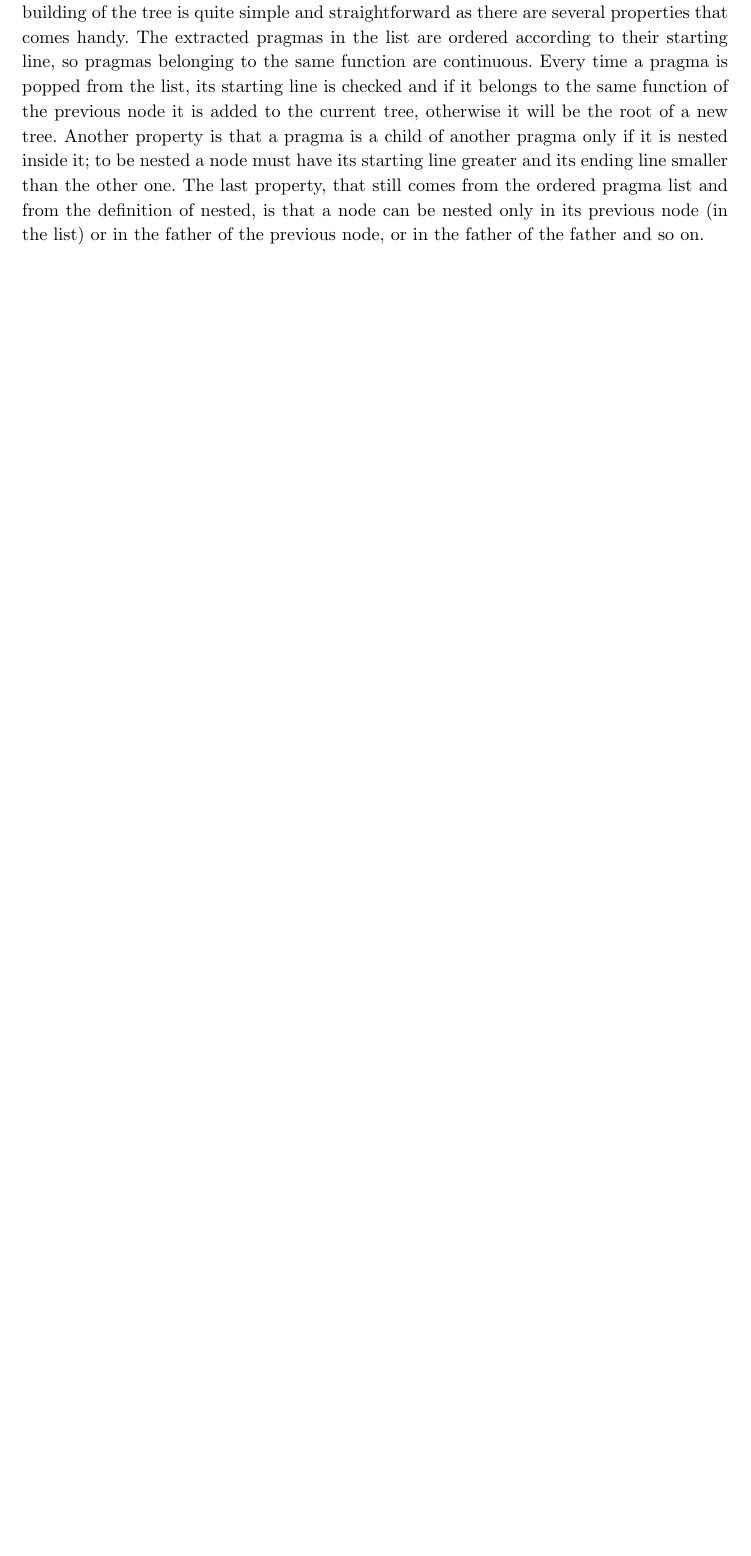
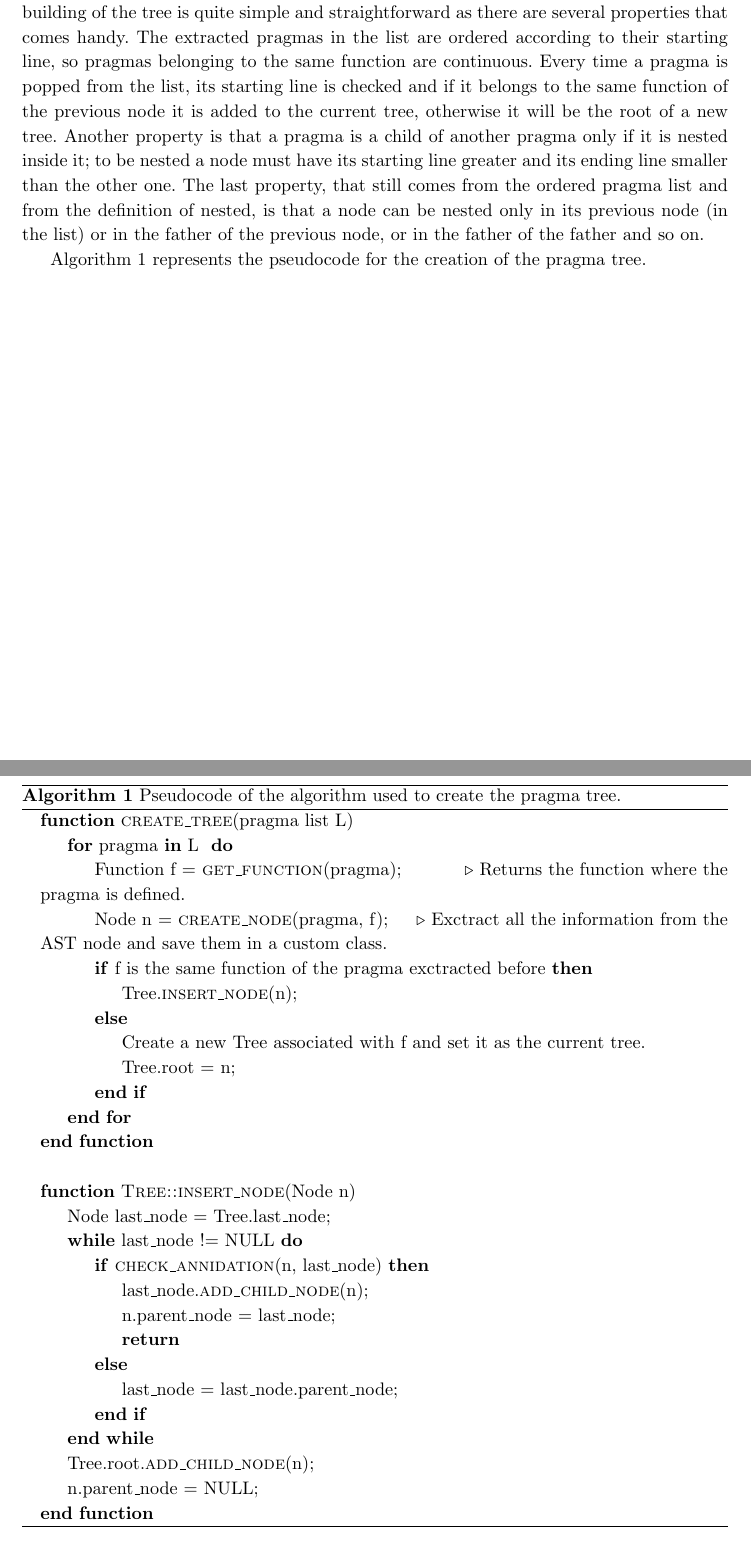
Before and after one commit to giacomodabisias/Tesi-MCSN, a LaTeX thesis (Filippo/Tesi_master.tex): part of page 18 of 36 before the commit and two parts of pages 18 and 19 of 37 after it, the two joined at a grey line, cut so that both start at the same text, the shorter picture padded with empty space. The pictures show the PDF file Finale/Tesi_master.pdf that the author committed with the source.

Commit message:
added algo in 2.3.1

```diff
--- a/Filippo/Tesi_master.tex
+++ b/Filippo/Tesi_master.tex
@@ -250,6 +259,49 @@ The thesis’s framework parses the source code customizing the \emph{RecursiveA
 
 Once all the pragmas are in the list, the tool inspects each node, extracting information and saving them in a custom class. The newly created objects are used to build a pragmas tree. Since an input code can have multiple functions containing OpenMP pragmas and at static time it is not possible to understand where and when these functions will be called, the framework builds different pragmas tree for each function containing pragmas. It is possible to know, for each function, at which line its body starts and ends and so it is possible to match each pragma to the correct function. The tree structure is given by the nested architecture of the OpenMP pragmas, that has been described in chapter~\ref{openmp}. The built of the tree is quite simple and straightforward as there are several properties that come to handy. The extracted pragmas in the list are ordered according to their starting line, so pragmas belonging to the same function are continuous. Every time a pragma is popped from the list, its starting line is checked, if it belongs to the same function of the previous node it is added to the current tree, otherwise it will be the root of a new tree. Another property is that a pragma is a child of another pragma, only if it is nested inside it; to be nested a node must have its starting line greater and its ending line smaller than the other one.  The last property, that still comes from the ordered pragma list and from the definition of nested, is that a node can be nested only in its previous node (in the list) or in the father of the previous node, or in the father of the father and so on.
 
+
+Algorithm~\ref{tree} represents the pseudocode for the creation of the pragma tree.
+
+\begin{algorithm}[H]
+\begin{algorithmic}
+%\State \begin{bf}Data\end{bf}:
+\Function{create\_tree}{pragma list L}
+\For{pragma \begin{bf}in\end{bf} L }
+\State Function f = \Call{get\_function}{pragma}; \Comment{Returns the function where the pragma is defined.}
+\State Node n = \Call{create\_node}{pragma, f}; \Comment{Exctract all the information from the AST node and save them in a custom class.}
+\If {f is the same function of the pragma exctracted before}
+\State Tree.\Call{insert\_node}{n};
+\Else
+\State Create a new Tree associated with f and set it as the current tree.
+\State Tree.root = n;
+\EndIf
+\EndFor
+\EndFunction
+\\
+\Function{Tree::insert\_node}{Node n}
+\State Node last\_node = Tree.last\_node;
+\While {last\_node != NULL}
+\If {\Call{check\_annidation}{n, last\_node}}
+\State last\_node.\Call{add\_child\_node}{n};
+\State n.parent\_node = last\_node;
+\State \Return
+\Else
+\State last\_node = last\_node.parent\_node;
+\EndIf
+\EndWhile
+\State Tree.root.\Call{add\_child\_node}{n};
+\State n.parent\_node = NULL;
+\EndFunction
+
+\end{algorithmic}
+\caption{Pseudocode of the algorithm used to create the pragma tree.}
+\label{tree}
+\end{algorithm}
+
+
+
+
+
 During the creation of the trees each AST node is transformed in a custom object that will carry only the information useful for the framework.
 
 \begin{itemize}
```
Also changed, not shown: Finale/Tesi_master.tex (+45 -1 lines), Filippo/Tesi_master.pdf, Finale/Tesi_master.pdf, Filippo/Tesi_master.tex (9 more changed lines).
